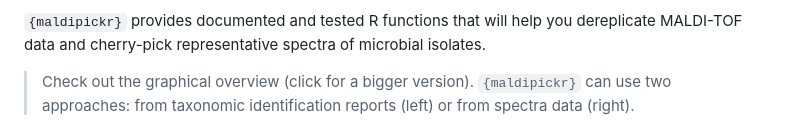
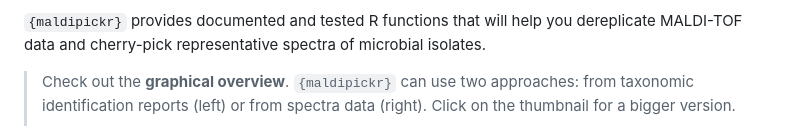
Before and after one commit to ClavelLab/maldipickr, a Markdown page: README.md, the part around the change. Rendered like a GitHub page.

Commit message:
fix GFM rendering and add extra formatting

```diff
--- a/README.md
+++ b/README.md
@@ -22,9 +22,11 @@ developed.](https://www.repostatus.org/badges/latest/active.svg)](https://www.re
 you dereplicate MALDI-TOF data and cherry-pick representative spectra of
 microbial isolates.
 
-> Check out the graphical overview (click for a bigger version).
+> Check out the **graphical overview**.
 > `{maldipickr}` can use two approaches:
 > from taxonomic identification reports (left) or from spectra data (right).
+> Click on the thumbnail for a bigger version.
+>
 > <a href="https://raw.githubusercontent.com/ClavelLab/maldipickr/main/man/figures/maldipickr-data-flow-portrait.png"><img src="man/figures/maldipickr-data-flow-portrait-thumb.png" alt="Thumbnail of maldipickr graphical overview" /></a>
 
 ## Installation
```
